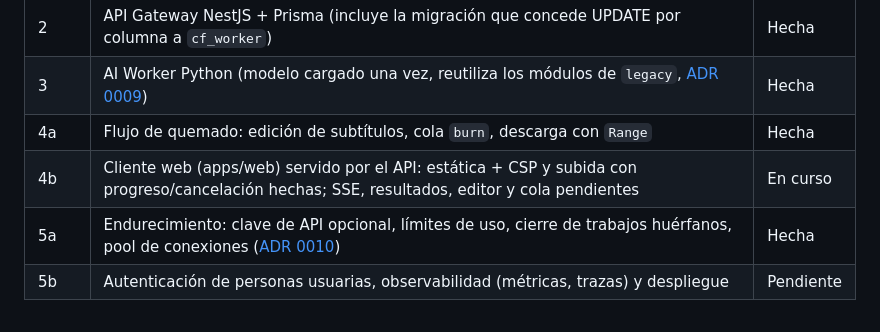
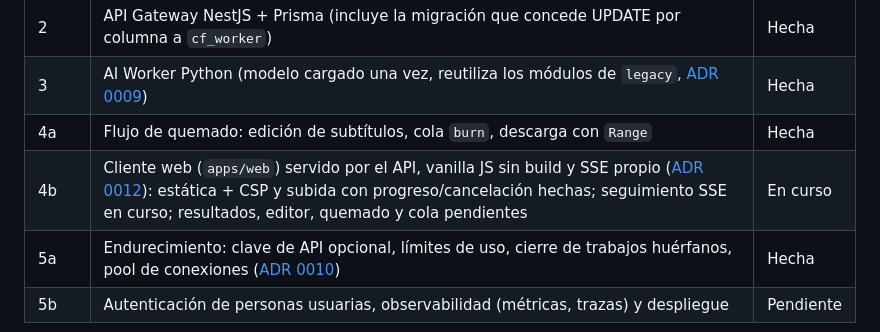
Before and after one commit to Bryandero98/captionforge, a Markdown page: docs/architecture.md, the part around the change. GitHub-like rendering.

Commit message:
docs(adr): 0012 frontend vanilla JS con ES Modules y cliente SSE propio

```diff
--- a/docs/architecture.md
+++ b/docs/architecture.md
@@ -87,7 +87,7 @@ de RAM.
 | 2 | API Gateway NestJS + Prisma (incluye la migración que concede UPDATE por columna a `cf_worker`) | Hecha |
 | 3 | AI Worker Python (modelo cargado una vez, reutiliza los módulos de `legacy`, [ADR 0009](adr/0009-worker-reutiliza-el-paquete-heredado.md)) | Hecha |
 | 4a | Flujo de quemado: edición de subtítulos, cola `burn`, descarga con `Range` | Hecha |
-| 4b | Cliente web (apps/web) servido por el API: estática + CSP y subida con progreso/cancelación hechas; SSE, resultados, editor y cola pendientes | En curso |
+| 4b | Cliente web (`apps/web`) servido por el API, vanilla JS sin build y SSE propio ([ADR 0012](adr/0012-frontend-vanilla-sse.md)): estática + CSP y subida con progreso/cancelación hechas; seguimiento SSE en curso; resultados, editor, quemado y cola pendientes | En curso |
 | 5a | Endurecimiento: clave de API opcional, límites de uso, cierre de trabajos huérfanos, pool de conexiones ([ADR 0010](adr/0010-endurecimiento-del-api-y-trabajos-huerfanos.md)) | Hecha |
 | 5b | Autenticación de personas usuarias, observabilidad (métricas, trazas) y despliegue | Pendiente |
 
```
Also changed, not shown: docs/adr/0012-frontend-vanilla-sse.md (added, +50 -0 lines).
